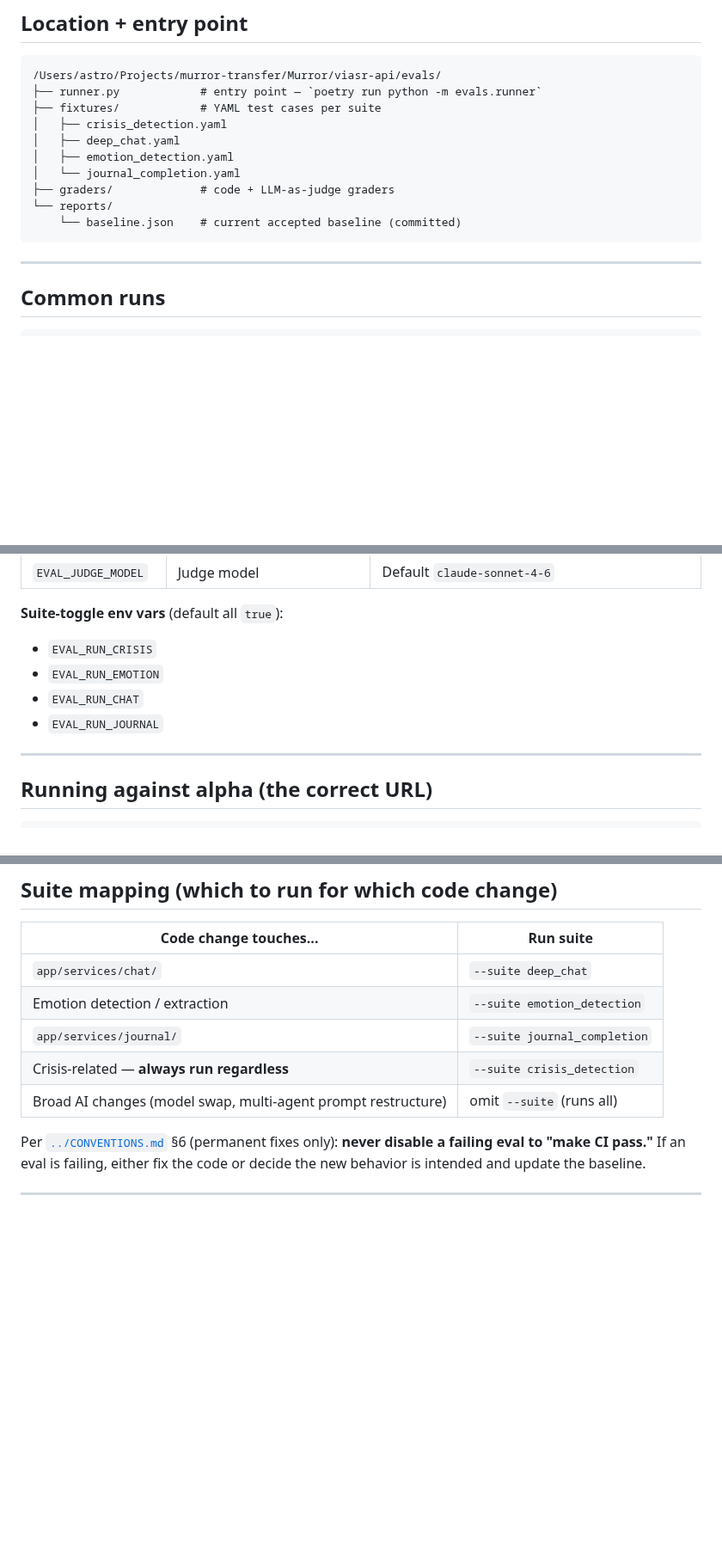
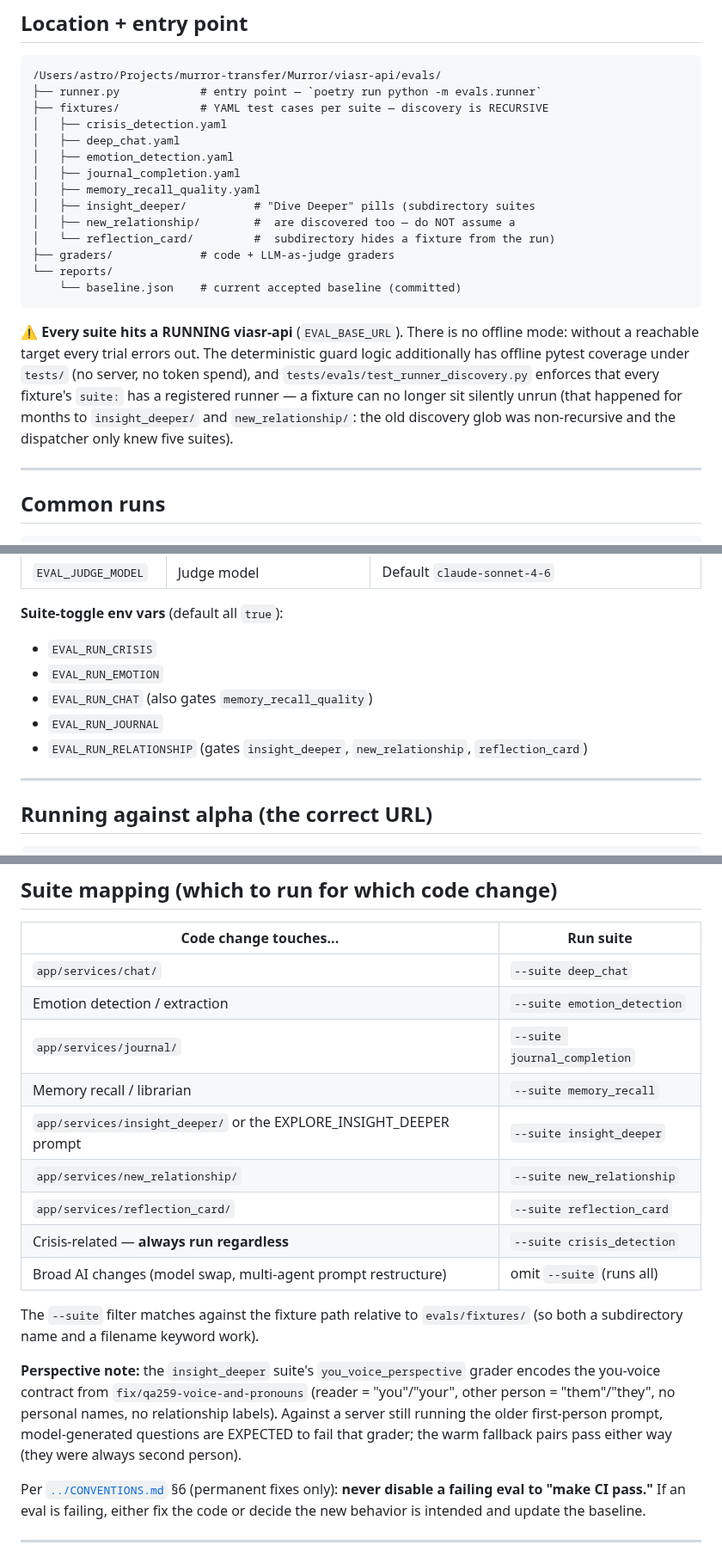
Before and after one commit to Murror/MurrorAstro, a Markdown page: docs/runbooks/eval-harness.md, 3 parts joined by grey strips. Shown at 86% size. GitHub-like rendering; blank space fills up the shorter version.

Commit message:
docs(runbooks): eval harness recursive discovery + relationship suites
Documents the fix/eval-harness-suite-discovery change in viasr-api: fixture
discovery is recursive, every suite needs a reachable EVAL_BASE_URL target,
EVAL_RUN_RELATIONSHIP gates the three new relationship-family suites, and
the insight_deeper you-voice grader expectation vs pre-qa259 prompts.

Co-Authored-By: Claude Fable 5 <noreply@anthropic.com>

````diff
--- a/docs/runbooks/eval-harness.md
+++ b/docs/runbooks/eval-harness.md
@@ -10,15 +10,28 @@
 ```
 /Users/astro/Projects/murror-transfer/Murror/viasr-api/evals/
 ├── runner.py            # entry point — `poetry run python -m evals.runner`
-├── fixtures/            # YAML test cases per suite
+├── fixtures/            # YAML test cases per suite — discovery is RECURSIVE
 │   ├── crisis_detection.yaml
 │   ├── deep_chat.yaml
 │   ├── emotion_detection.yaml
-│   └── journal_completion.yaml
+│   ├── journal_completion.yaml
+│   ├── memory_recall_quality.yaml
+│   ├── insight_deeper/          # "Dive Deeper" pills (subdirectory suites
+│   ├── new_relationship/        #  are discovered too — do NOT assume a
+│   └── reflection_card/         #  subdirectory hides a fixture from the run)
 ├── graders/             # code + LLM-as-judge graders
 └── reports/
     └── baseline.json    # current accepted baseline (committed)
 ```
+
+⚠️ **Every suite hits a RUNNING viasr-api** (`EVAL_BASE_URL`). There is no
+offline mode: without a reachable target every trial errors out. The
+deterministic guard logic additionally has offline pytest coverage under
+`tests/` (no server, no token spend), and
+`tests/evals/test_runner_discovery.py` enforces that every fixture's `suite:`
+has a registered runner — a fixture can no longer sit silently unrun (that
+happened for months to `insight_deeper/` and `new_relationship/`: the old
+discovery glob was non-recursive and the dispatcher only knew five suites).
 
 ---
 
@@ -55,8 +68,9 @@ poetry run python -m evals.runner --check-baseline --trials 3
 **Suite-toggle env vars** (default all `true`):
 - `EVAL_RUN_CRISIS`
 - `EVAL_RUN_EMOTION`
-- `EVAL_RUN_CHAT`
+- `EVAL_RUN_CHAT` (also gates `memory_recall_quality`)
 - `EVAL_RUN_JOURNAL`
+- `EVAL_RUN_RELATIONSHIP` (gates `insight_deeper`, `new_relationship`, `reflection_card`)
 
 ---
 
@@ -79,8 +93,22 @@ poetry run python -m evals.runner --trials 2
 | `app/services/chat/` | `--suite deep_chat` |
 | Emotion detection / extraction | `--suite emotion_detection` |
 | `app/services/journal/` | `--suite journal_completion` |
+| Memory recall / librarian | `--suite memory_recall` |
+| `app/services/insight_deeper/` or the EXPLORE_INSIGHT_DEEPER prompt | `--suite insight_deeper` |
+| `app/services/new_relationship/` | `--suite new_relationship` |
+| `app/services/reflection_card/` | `--suite reflection_card` |
 | Crisis-related — **always run regardless** | `--suite crisis_detection` |
 | Broad AI changes (model swap, multi-agent prompt restructure) | omit `--suite` (runs all) |
+
+The `--suite` filter matches against the fixture path relative to
+`evals/fixtures/` (so both a subdirectory name and a filename keyword work).
+
+**Perspective note:** the `insight_deeper` suite's `you_voice_perspective`
+grader encodes the you-voice contract from `fix/qa259-voice-and-pronouns`
+(reader = "you"/"your", other person = "them"/"they", no personal names, no
+relationship labels). Against a server still running the older first-person
+prompt, model-generated questions are EXPECTED to fail that grader; the
+warm fallback pairs pass either way (they were always second person).
 
 Per [`../CONVENTIONS.md`](../CONVENTIONS.md) §6 (permanent fixes only): **never disable a failing eval to "make CI pass."** If an eval is failing, either fix the code or decide the new behavior is intended and update the baseline.
 
````
